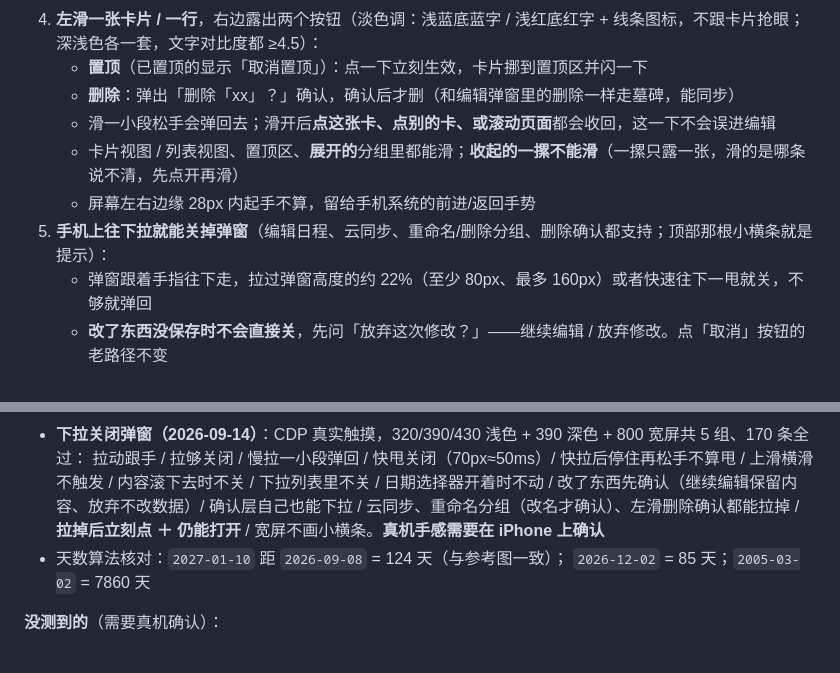
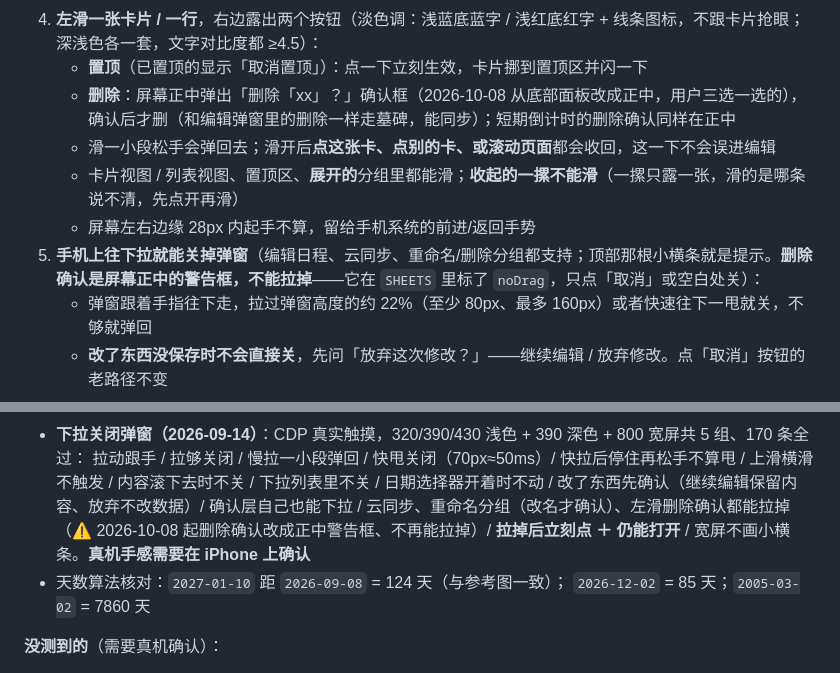
Before and after one commit to fjkkx77/Schedule-Cards, a Markdown page: README.md, 2 parts joined by grey strips. Drawn GitHub-style.

Commit message:
README：删除确认改为正中警告框，不再支持下拉关闭
Co-Authored-By: Claude Opus 5.5 <noreply@anthropic.com>

```diff
--- a/README.md
+++ b/README.md
@@ -38,11 +38,11 @@
    「删除这条日程」单独一行在它们下面。
 4. **左滑一张卡片 / 一行**，右边露出两个按钮（淡色调：浅蓝底蓝字 / 浅红底红字 + 线条图标，不跟卡片抢眼；深浅色各一套，文字对比度都 ≥4.5）：
    - **置顶**（已置顶的显示「取消置顶」）：点一下立刻生效，卡片挪到置顶区并闪一下
-   - **删除**：弹出「删除「xx」？」确认，确认后才删（和编辑弹窗里的删除一样走墓碑，能同步）
+   - **删除**：屏幕正中弹出「删除「xx」？」确认框（2026-10-08 从底部面板改成正中，用户三选一选的），确认后才删（和编辑弹窗里的删除一样走墓碑，能同步）；短期倒计时的删除确认同样在正中
    - 滑一小段松手会弹回去；滑开后**点这张卡、点别的卡、或滚动页面**都会收回，这一下不会误进编辑
    - 卡片视图 / 列表视图、置顶区、**展开的**分组里都能滑；**收起的一摞不能滑**（一摞只露一张，滑的是哪条说不清，先点开再滑）
    - 屏幕左右边缘 28px 内起手不算，留给手机系统的前进/返回手势
-5. **手机上往下拉就能关掉弹窗**（编辑日程、云同步、重命名/删除分组、删除确认都支持；顶部那根小横条就是提示）：
+5. **手机上往下拉就能关掉弹窗**（编辑日程、云同步、重命名/删除分组都支持；顶部那根小横条就是提示。**删除确认是屏幕正中的警告框，不能拉掉**——它在 `SHEETS` 里标了 `noDrag`，只点「取消」或空白处关）：
    - 弹窗跟着手指往下走，拉过弹窗高度的约 22%（至少 80px、最多 160px）或者快速往下一甩就关，不够就弹回
    - **改了东西没保存时不会直接关**，先问「放弃这次修改？」——继续编辑 / 放弃修改。点「取消」按钮的老路径不变
    - 弹窗内容往下滚过了、在时/分等下拉列表里、日期选择器开着时，往下拉都不会关（那是在滚内容）
@@ -383,7 +383,7 @@
 - **下拉关闭弹窗（2026-09-14）**：CDP 真实触摸，320/390/430 浅色 + 390 深色 + 800 宽屏共 5 组、170 条全过：
   拉动跟手 / 拉够关闭 / 慢拉一小段弹回 / 快甩关闭（70px≈50ms）/ 快拉后停住再松手不算甩 / 上滑横滑不触发 /
   内容滚下去时不关 / 下拉列表里不关 / 日期选择器开着时不动 / 改了东西先确认（继续编辑保留内容、放弃不改数据）/
-  确认层自己也能下拉 / 云同步、重命名分组（改名才确认）、左滑删除确认都能拉掉 / **拉掉后立刻点 ＋ 仍能打开** /
+  确认层自己也能下拉 / 云同步、重命名分组（改名才确认）、左滑删除确认都能拉掉（⚠ 2026-10-08 起删除确认改成正中警告框、不再能拉掉）/ **拉掉后立刻点 ＋ 仍能打开** /
   宽屏不画小横条。**真机手感需要在 iPhone 上确认**
 - 天数算法核对：`2027-01-10` 距 `2026-09-08` = 124 天（与参考图一致）；
   `2026-12-02` = 85 天；`2005-03-02` = 7860 天
```
